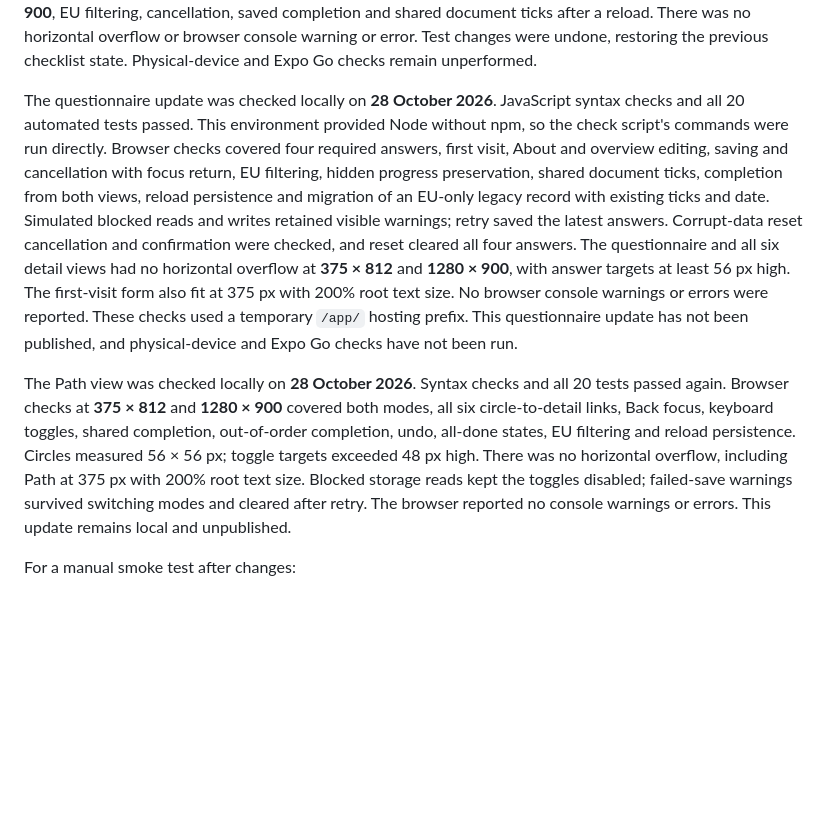
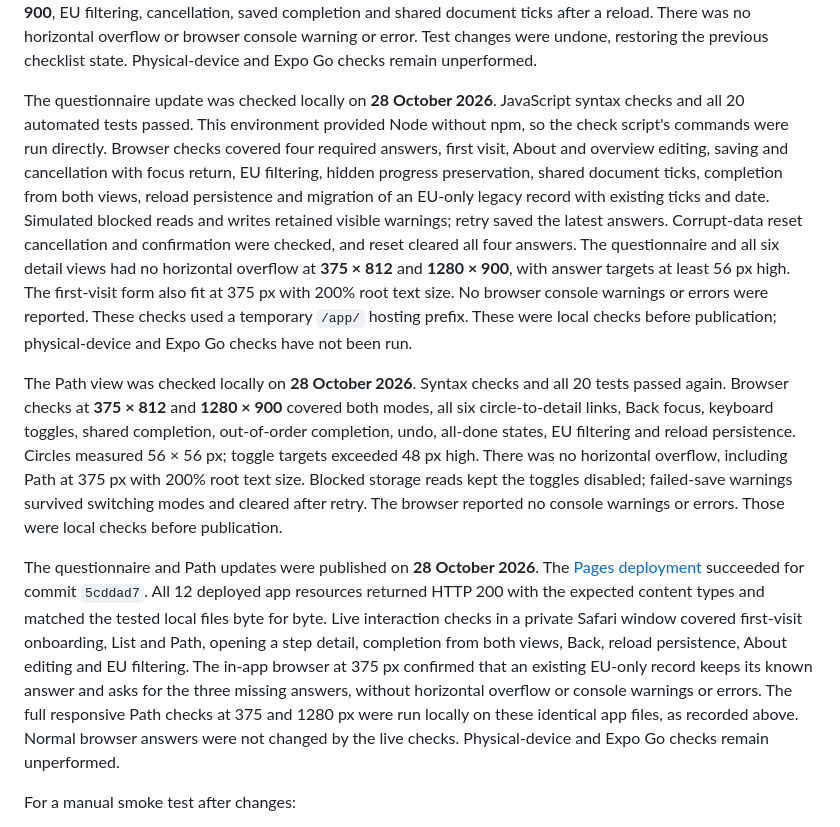
Before and after one commit to BeaBerlin/amigro, a Markdown page: README.md, the part around the change. Drawn GitHub-style; blank space fills up the shorter version.

Commit message:
Record live questionnaire and Path deployment checks

```diff
--- a/README.md
+++ b/README.md
@@ -99,9 +99,11 @@ The later local brand update on **28 October 2026** passed JavaScript syntax che
 
 The branded version was published to the public URL on **28 October 2026**. All 15 tests passed before publication. Its eight app resources returned HTTP 200 with the expected content types and matched the local source, including both original PNGs. Live checks covered About and all six detail views at **375 × 812** and **1280 × 900**, EU filtering, cancellation, saved completion and shared document ticks after a reload. There was no horizontal overflow or browser console warning or error. Test changes were undone, restoring the previous checklist state. Physical-device and Expo Go checks remain unperformed.
 
-The questionnaire update was checked locally on **28 October 2026**. JavaScript syntax checks and all 20 automated tests passed. This environment provided Node without npm, so the check script's commands were run directly. Browser checks covered four required answers, first visit, About and overview editing, saving and cancellation with focus return, EU filtering, hidden progress preservation, shared document ticks, completion from both views, reload persistence and migration of an EU-only legacy record with existing ticks and date. Simulated blocked reads and writes retained visible warnings; retry saved the latest answers. Corrupt-data reset cancellation and confirmation were checked, and reset cleared all four answers. The questionnaire and all six detail views had no horizontal overflow at **375 × 812** and **1280 × 900**, with answer targets at least 56 px high. The first-visit form also fit at 375 px with 200% root text size. No browser console warnings or errors were reported. These checks used a temporary `/app/` hosting prefix. This questionnaire update has not been published, and physical-device and Expo Go checks have not been run.
+The questionnaire update was checked locally on **28 October 2026**. JavaScript syntax checks and all 20 automated tests passed. This environment provided Node without npm, so the check script's commands were run directly. Browser checks covered four required answers, first visit, About and overview editing, saving and cancellation with focus return, EU filtering, hidden progress preservation, shared document ticks, completion from both views, reload persistence and migration of an EU-only legacy record with existing ticks and date. Simulated blocked reads and writes retained visible warnings; retry saved the latest answers. Corrupt-data reset cancellation and confirmation were checked, and reset cleared all four answers. The questionnaire and all six detail views had no horizontal overflow at **375 × 812** and **1280 × 900**, with answer targets at least 56 px high. The first-visit form also fit at 375 px with 200% root text size. No browser console warnings or errors were reported. These checks used a temporary `/app/` hosting prefix. These were local checks before publication; physical-device and Expo Go checks have not been run.
 
-The Path view was checked locally on **28 October 2026**. Syntax checks and all 20 tests passed again. Browser checks at **375 × 812** and **1280 × 900** covered both modes, all six circle-to-detail links, Back focus, keyboard toggles, shared completion, out-of-order completion, undo, all-done states, EU filtering and reload persistence. Circles measured 56 × 56 px; toggle targets exceeded 48 px high. There was no horizontal overflow, including Path at 375 px with 200% root text size. Blocked storage reads kept the toggles disabled; failed-save warnings survived switching modes and cleared after retry. The browser reported no console warnings or errors. This update remains local and unpublished.
+The Path view was checked locally on **28 October 2026**. Syntax checks and all 20 tests passed again. Browser checks at **375 × 812** and **1280 × 900** covered both modes, all six circle-to-detail links, Back focus, keyboard toggles, shared completion, out-of-order completion, undo, all-done states, EU filtering and reload persistence. Circles measured 56 × 56 px; toggle targets exceeded 48 px high. There was no horizontal overflow, including Path at 375 px with 200% root text size. Blocked storage reads kept the toggles disabled; failed-save warnings survived switching modes and cleared after retry. The browser reported no console warnings or errors. Those were local checks before publication.
+
+The questionnaire and Path updates were published on **28 October 2026**. The [Pages deployment](https://github.com/BeaBerlin/amigro/actions/runs/40667414872) succeeded for commit `5cddad7`. All 12 deployed app resources returned HTTP 200 with the expected content types and matched the tested local files byte for byte. Live interaction checks in a private Safari window covered first-visit onboarding, List and Path, opening a step detail, completion from both views, Back, reload persistence, About editing and EU filtering. The in-app browser at 375 px confirmed that an existing EU-only record keeps its known answer and asks for the three missing answers, without horizontal overflow or console warnings or errors. The full responsive Path checks at 375 and 1280 px were run locally on these identical app files, as recorded above. Normal browser answers were not changed by the live checks. Physical-device and Expo Go checks remain unperformed.
 
 For a manual smoke test after changes:
 
```
